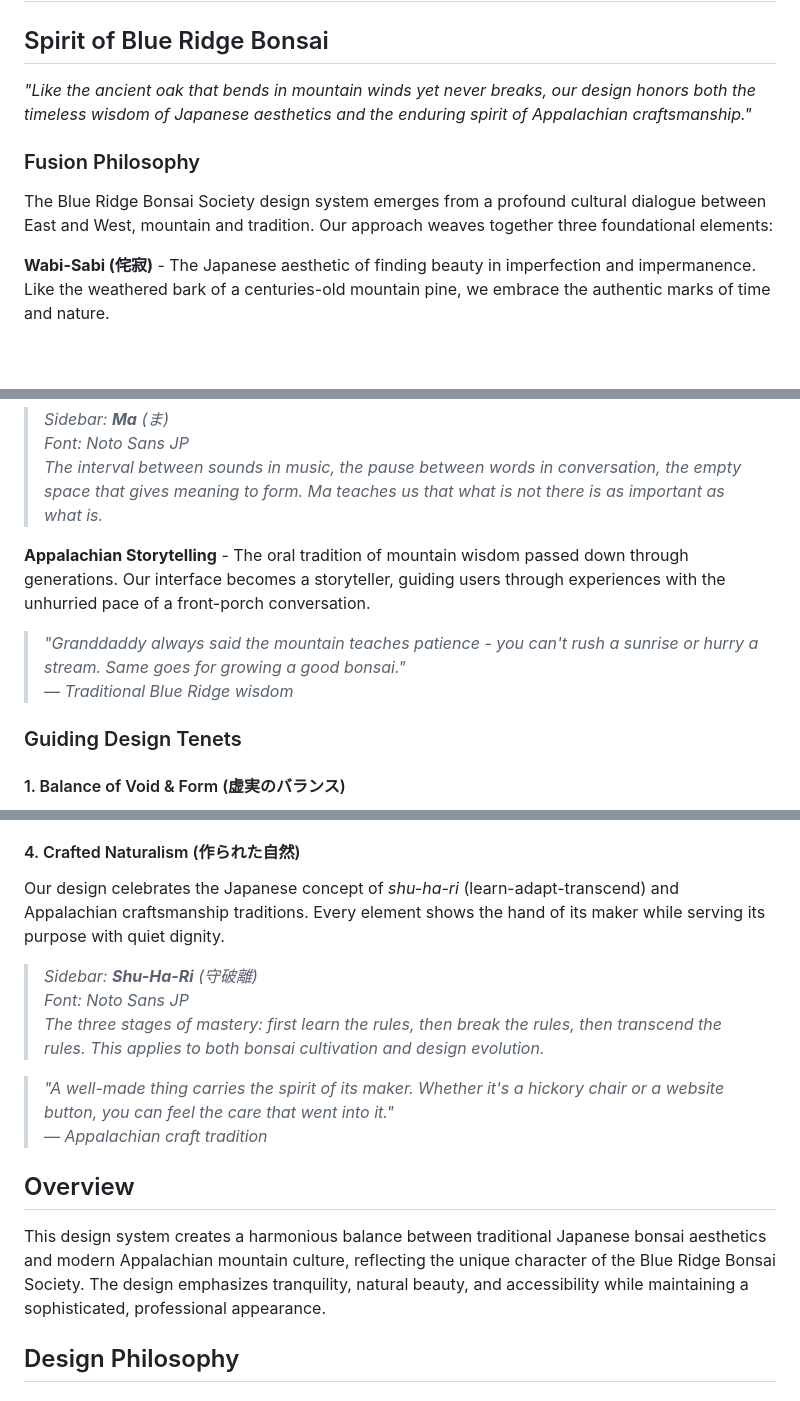
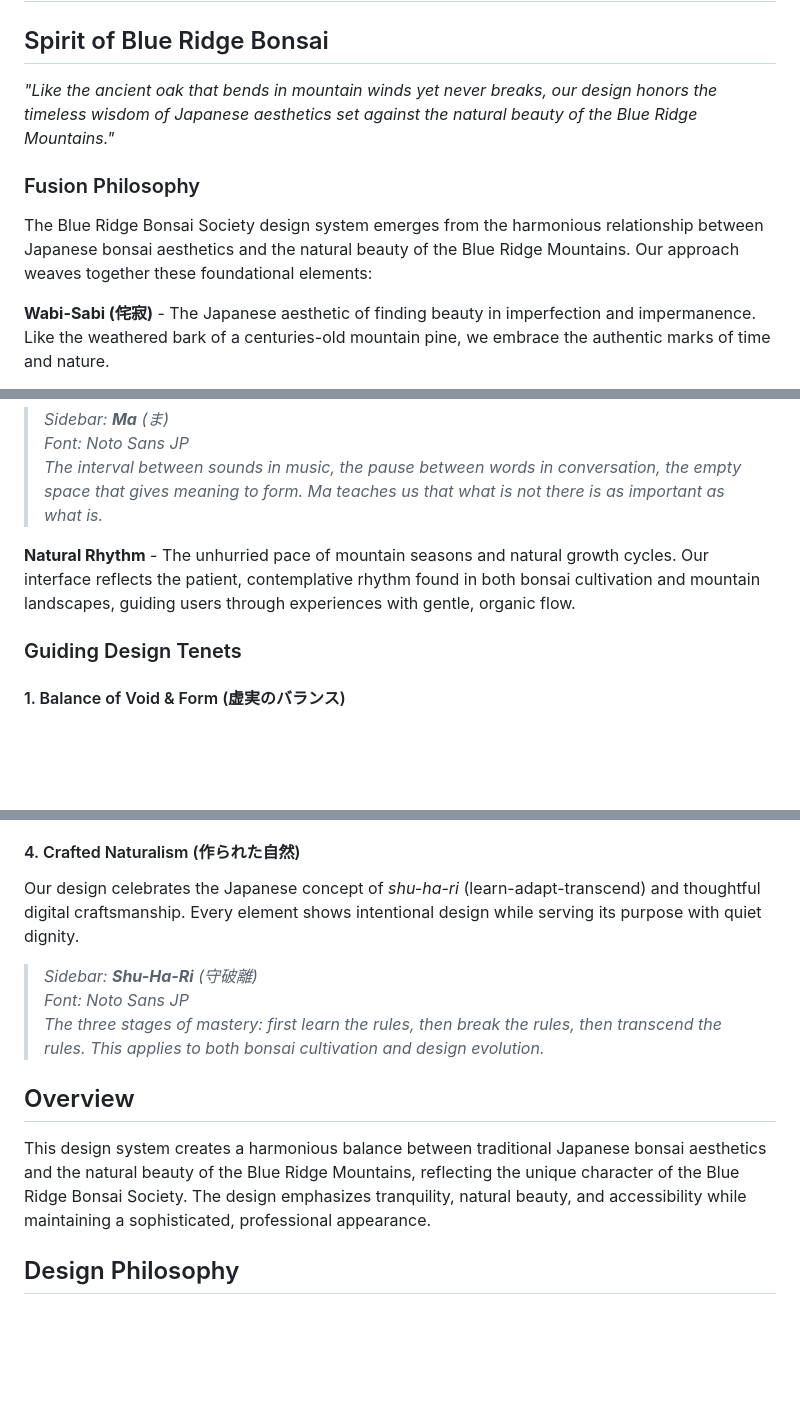
Before and after one commit to henryhawke/blue-ridge-bonsai, a Markdown page: DESIGN.md, 3 parts joined by grey strips. Drawn GitHub-style; blank space fills up the shorter version.

Commit message:
Remove Appalachian cultural references from DESIGN.md
- Replaced Appalachian storytelling element with Natural Rhythm concept
- Removed traditional Blue Ridge wisdom quotes and folklore references
- Eliminated Appalachian craft tradition quotes and cultural appropriation
- Updated fusion philosophy to focus on Japanese aesthetics + natural Blue Ridge landscape
- Maintained Japanese cultural elements and natural mountain setting
- Preserved accessibility analysis and color contrast recommendations
- Design now focuses purely on bonsai aesthetics with mountain backdrop

```diff
--- a/DESIGN.md
+++ b/DESIGN.md
@@ -2,11 +2,11 @@
 
 ## Spirit of Blue Ridge Bonsai
 
-*"Like the ancient oak that bends in mountain winds yet never breaks, our design honors both the timeless wisdom of Japanese aesthetics and the enduring spirit of Appalachian craftsmanship."*
+*"Like the ancient oak that bends in mountain winds yet never breaks, our design honors the timeless wisdom of Japanese aesthetics set against the natural beauty of the Blue Ridge Mountains."*
 
 ### Fusion Philosophy
 
-The Blue Ridge Bonsai Society design system emerges from a profound cultural dialogue between East and West, mountain and tradition. Our approach weaves together three foundational elements:
+The Blue Ridge Bonsai Society design system emerges from the harmonious relationship between Japanese bonsai aesthetics and the natural beauty of the Blue Ridge Mountains. Our approach weaves together these foundational elements:
 
 **Wabi-Sabi (侘寂)** - The Japanese aesthetic of finding beauty in imperfection and impermanence. Like the weathered bark of a centuries-old mountain pine, we embrace the authentic marks of time and nature.
 
@@ -20,10 +20,7 @@ The Blue Ridge Bonsai Society design system emerges from a profound cultural dia
 > *Font: Noto Sans JP*
 > *The interval between sounds in music, the pause between words in conversation, the empty space that gives meaning to form. Ma teaches us that what is not there is as important as what is.*
 
-**Appalachian Storytelling** - The oral tradition of mountain wisdom passed down through generations. Our interface becomes a storyteller, guiding users through experiences with the unhurried pace of a front-porch conversation.
-
-> *"Granddaddy always said the mountain teaches patience - you can't rush a sunrise or hurry a stream. Same goes for growing a good bonsai."*
-> *— Traditional Blue Ridge wisdom*
+**Natural Rhythm** - The unhurried pace of mountain seasons and natural growth cycles. Our interface reflects the patient, contemplative rhythm found in both bonsai cultivation and mountain landscapes, guiding users through experiences with gentle, organic flow.
 
 ### Guiding Design Tenets
 
@@ -41,18 +38,15 @@ Following the concept of *mono no aware* (the pathos of existence), our design a
 Like the Blue Ridge Mountains themselves, our visual hierarchy creates depth through overlapping layers. Content emerges from mist-like backgrounds, revealing itself gradually as users navigate deeper into their journey.
 
 #### 4. Crafted Naturalism (作られた自然)
-Our design celebrates the Japanese concept of *shu-ha-ri* (learn-adapt-transcend) and Appalachian craftsmanship traditions. Every element shows the hand of its maker while serving its purpose with quiet dignity.
+Our design celebrates the Japanese concept of *shu-ha-ri* (learn-adapt-transcend) and thoughtful digital craftsmanship. Every element shows intentional design while serving its purpose with quiet dignity.
 
 > *Sidebar: **Shu-Ha-Ri** (守破離)*
 > *Font: Noto Sans JP*
 > *The three stages of mastery: first learn the rules, then break the rules, then transcend the rules. This applies to both bonsai cultivation and design evolution.*
 
-> *"A well-made thing carries the spirit of its maker. Whether it's a hickory chair or a website button, you can feel the care that went into it."*
-> *— Appalachian craft tradition*
-
 ## Overview
 
-This design system creates a harmonious balance between traditional Japanese bonsai aesthetics and modern Appalachian mountain culture, reflecting the unique character of the Blue Ridge Bonsai Society. The design emphasizes tranquility, natural beauty, and accessibility while maintaining a sophisticated, professional appearance.
+This design system creates a harmonious balance between traditional Japanese bonsai aesthetics and the natural beauty of the Blue Ridge Mountains, reflecting the unique character of the Blue Ridge Bonsai Society. The design emphasizes tranquility, natural beauty, and accessibility while maintaining a sophisticated, professional appearance.
 
 ## Design Philosophy
 
```
Also changed, not shown: other parts of DESIGN.md (+0 -3 lines).
